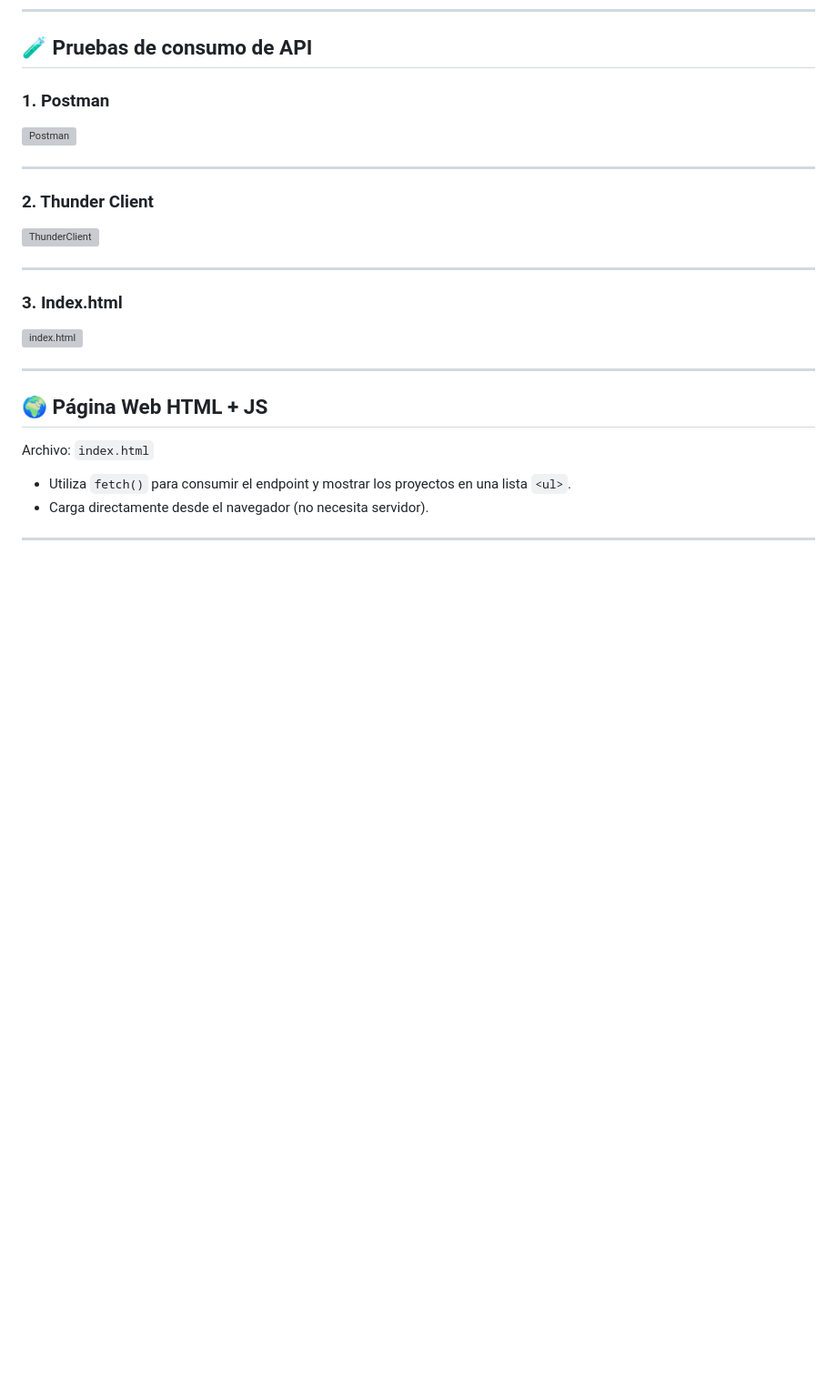
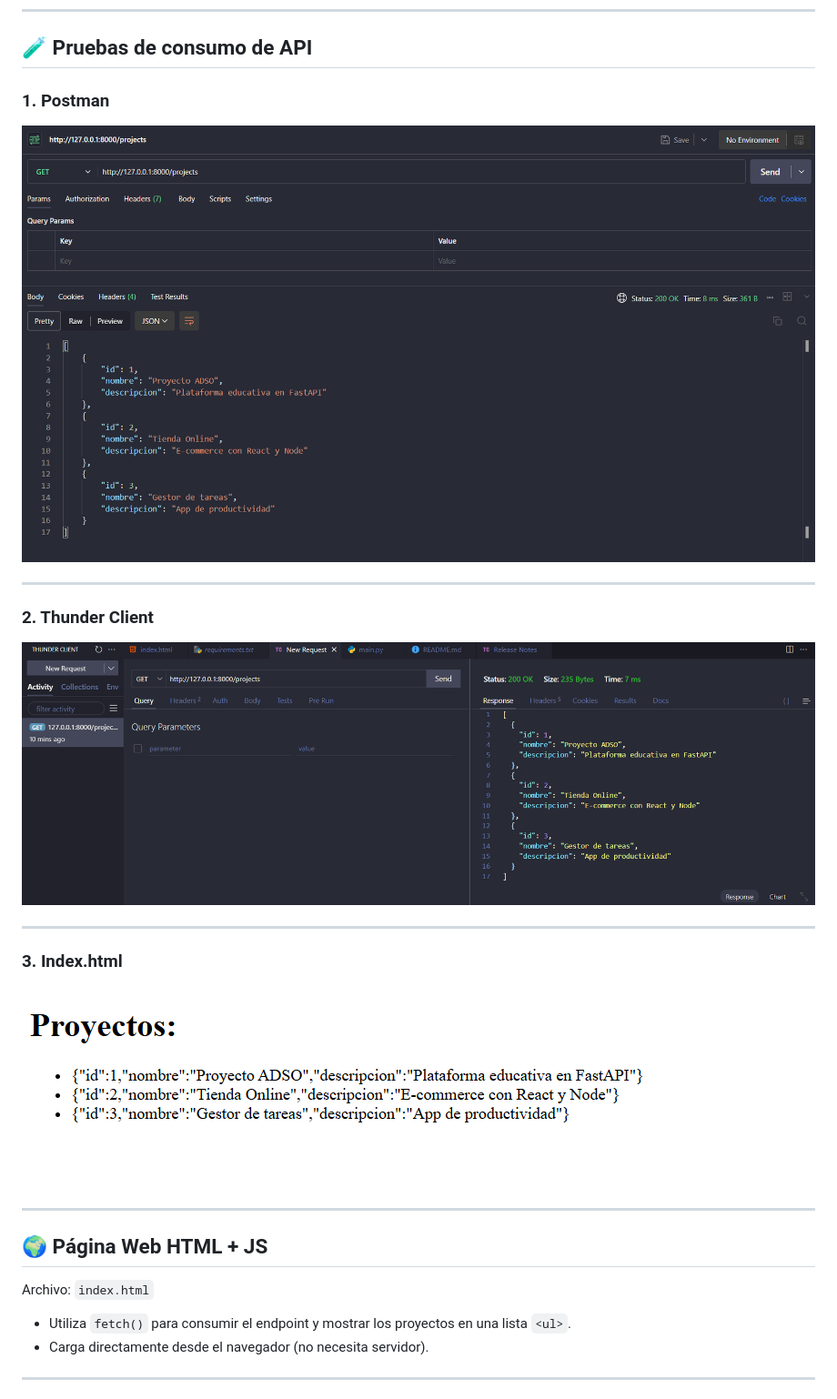
Before and after one commit to Emmanuel333333333/Actividad--Consumir-la-API-REST-desde-Postman--Thunder-Client-y-una-P-gina-Web---, a Markdown page: README.md, the part around the change. Shown at 91% size. Drawn GitHub-style; blank space fills up the shorter version; grey boxes are pictures that could not be loaded.

Commit message:
API Funcionando y actualizacion del README

```diff
--- a/README.md
+++ b/README.md
@@ -85,17 +85,17 @@ http://127.0.0.1:8000/projects
 ## 🧪 Pruebas de consumo de API
 
 ### 1. Postman
-![Postman](Postman.png)
+![Postman](/img/Postman.png)
 
 ---
 
 ### 2. Thunder Client
-![ThunderClient](ThunderClient.png)
+![ThunderClient](img/ThunderClient.png)
 
 ---
 
 ### 3. Index.html
-![index.html](index.png)
+![index.html](/img/index.png)
 
 ---
 
```
